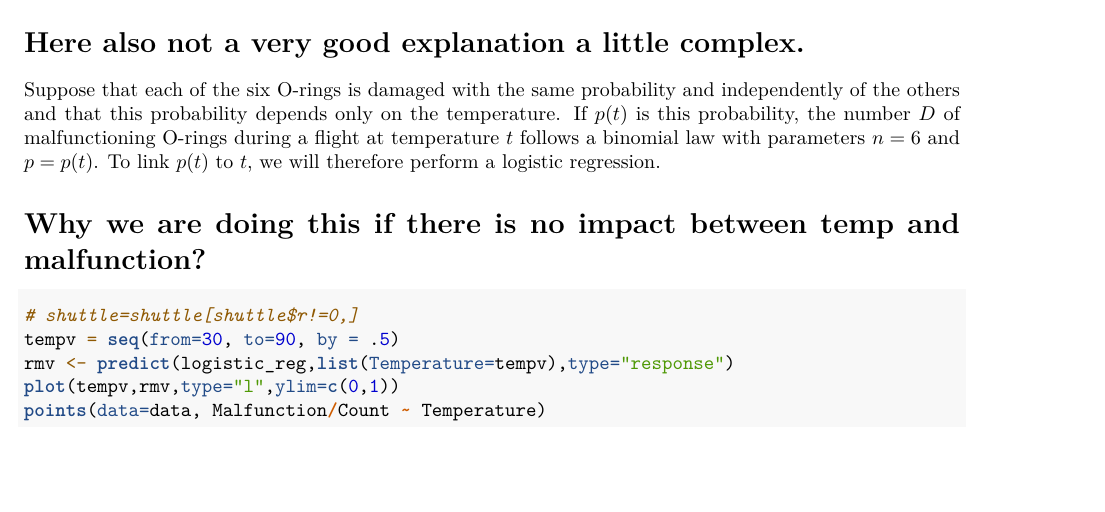
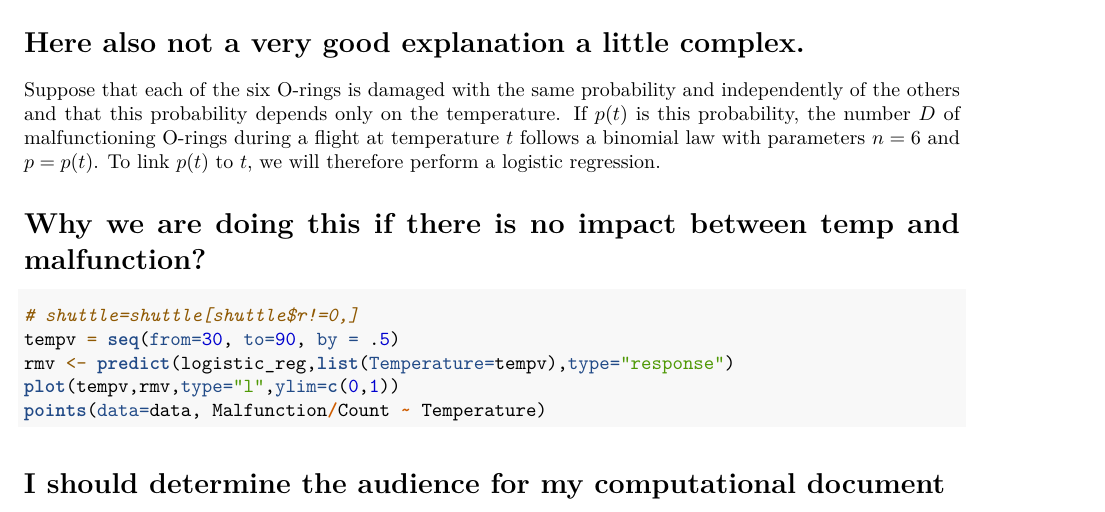
Before and after one commit to marah7/SMPE, an R Markdown document (challenger.Rmd): part of the page, cut so that both start at the same text. Rendered offline with R 4.5, knitr and Pandoc, then LaTeX, with nearby package versions; the code chunks are not run, so their results and figures are left out.

Commit message:
Update challenger.Rmd

````diff
--- a/challenger.Rmd
+++ b/challenger.Rmd
@@ -40,3 +40,4 @@ rmv <- predict(logistic_reg,list(Temperature=tempv),type="response")
 plot(tempv,rmv,type="l",ylim=c(0,1))
 points(data=data, Malfunction/Count ~ Temperature)
 ```
+# I  should determine the audience for my  computational document
````
